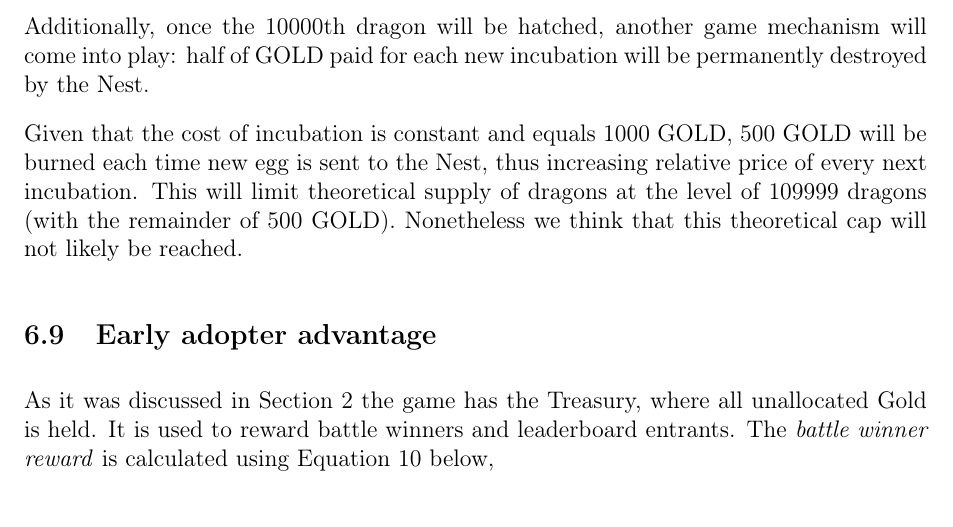
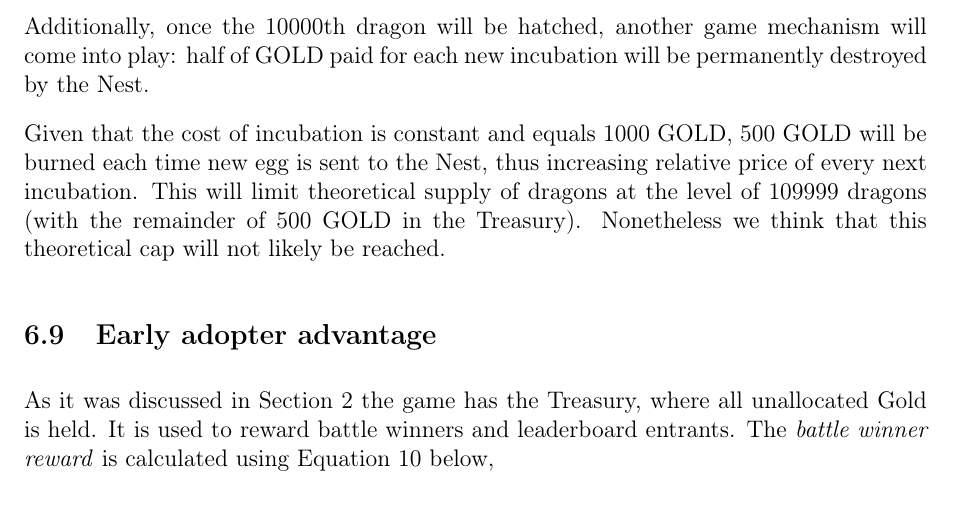
Before and after one commit to dragonereum/dragonereum-wp, a LaTeX document (dragonereum-whitepaper.tex): part of page 37 of 59, cut so that both start at the same text. Compiled offline with pdfLaTeX.

Commit message:
Small edits

```diff
--- a/dragonereum-whitepaper.tex
+++ b/dragonereum-whitepaper.tex
@@ -1848,9 +1848,9 @@ Another game mechanism prevents the situation in which dragons become very valua
 
 On the other hand, dragons with higher DS\textit{ }will be able to receive Gold by being in the top of the leaderboards and by winning gladiator battles, thus creating incentive for other players to shift their playing style to produce higher valued dragons.\par
 
-Additionally, once the 10000th dragon will be hatched, another game mechanism will come into play: half of GOLD paid for each new incubation will be permanently destroyed by the Nest.
-
-Given that the cost of incubation is constant and equals 1000 GOLD, 500 GOLD will be burned each time new egg is sent to the Nest, thus increasing relative price of every next incubation. This will limit theoretical supply of dragons at the level of 109999 dragons (with the remainder of 500 GOLD). Nonetheless we think that this theoretical cap will not likely be reached.\par
+Additionally, once the 10000th dragon will be hatched, another game mechanism will come into play: half of GOLD paid for each new incubation will be permanently destroyed by the Nest.\par
+
+Given that the cost of incubation is constant and equals 1000 GOLD, 500 GOLD will be burned each time new egg is sent to the Nest, thus increasing relative price of every next incubation. This will limit theoretical supply of dragons at the level of 109999 dragons (with the remainder of 500 GOLD in the Treasury). Nonetheless we think that this theoretical cap will not likely be reached.\par
 
 \subsection{Early adopter advantage}
 %\addcontentsline{toc}{subsection}{Early adopter advantage}
```
